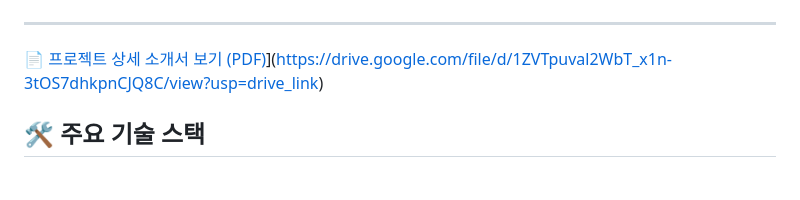
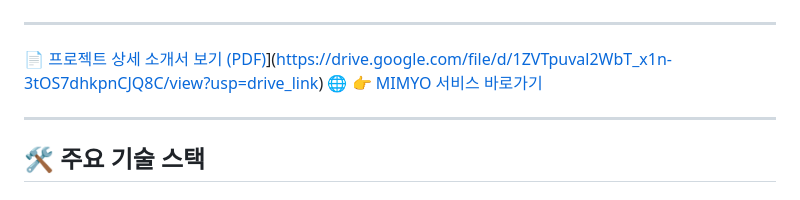
Before and after one commit to rjsah5676/MIMYO, a Markdown page: README.md, the part around the change. Rendered like a GitHub page.

```diff
--- a/README.md
+++ b/README.md
@@ -7,6 +7,9 @@
 ---
 
 📄 [프로젝트 상세 소개서 보기 (PDF)]([https://drive.google.com/file/d/파일ID/view?usp=sharing)](https://drive.google.com/file/d/1ZVTpuval2WbT_x1n-3tOS7dhkpnCJQ8C/view?usp=drive_link)
+🌐 [👉 MIMYO 서비스 바로가기](https://mimyo.my)
+
+---
 
 ## 🛠️ 주요 기술 스택
 
```
